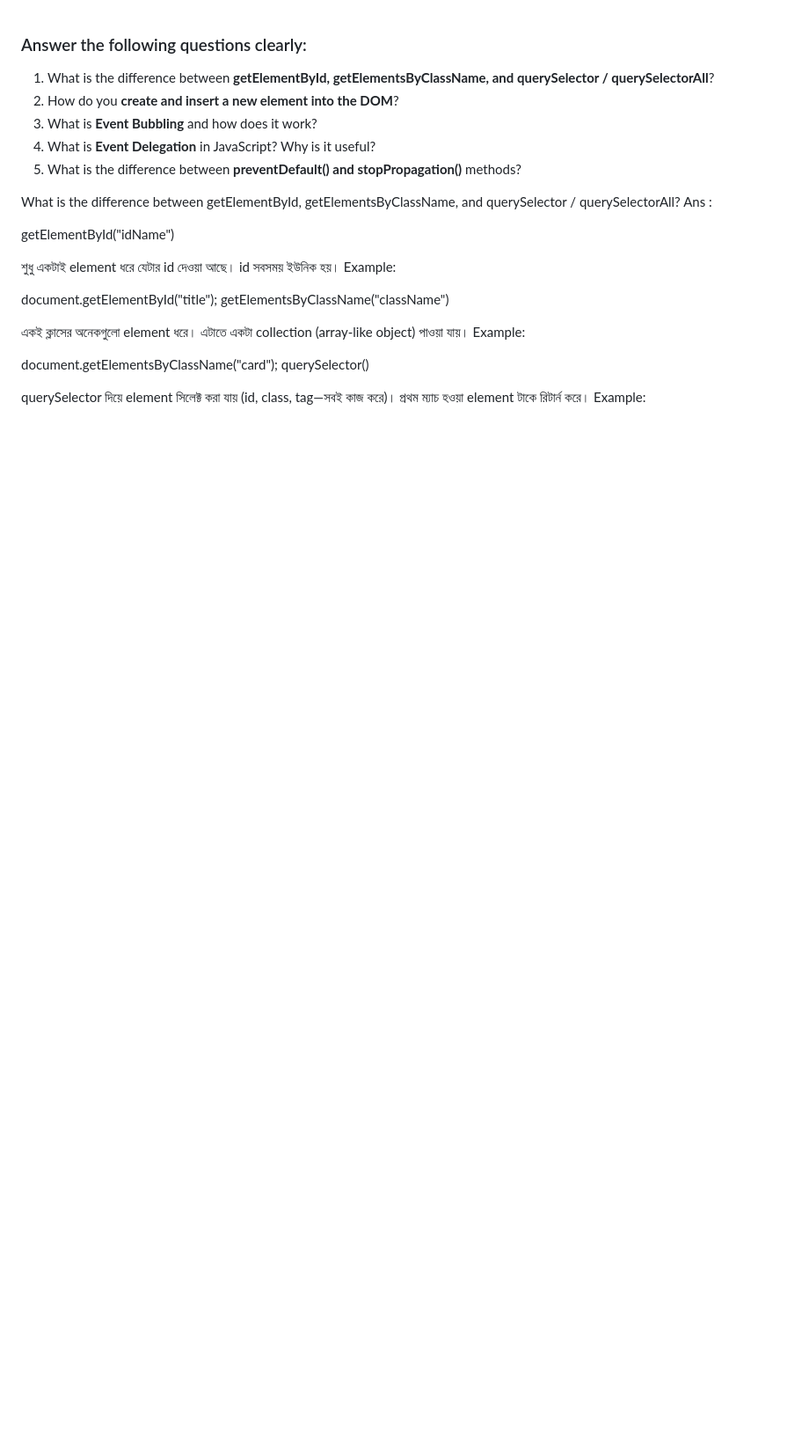
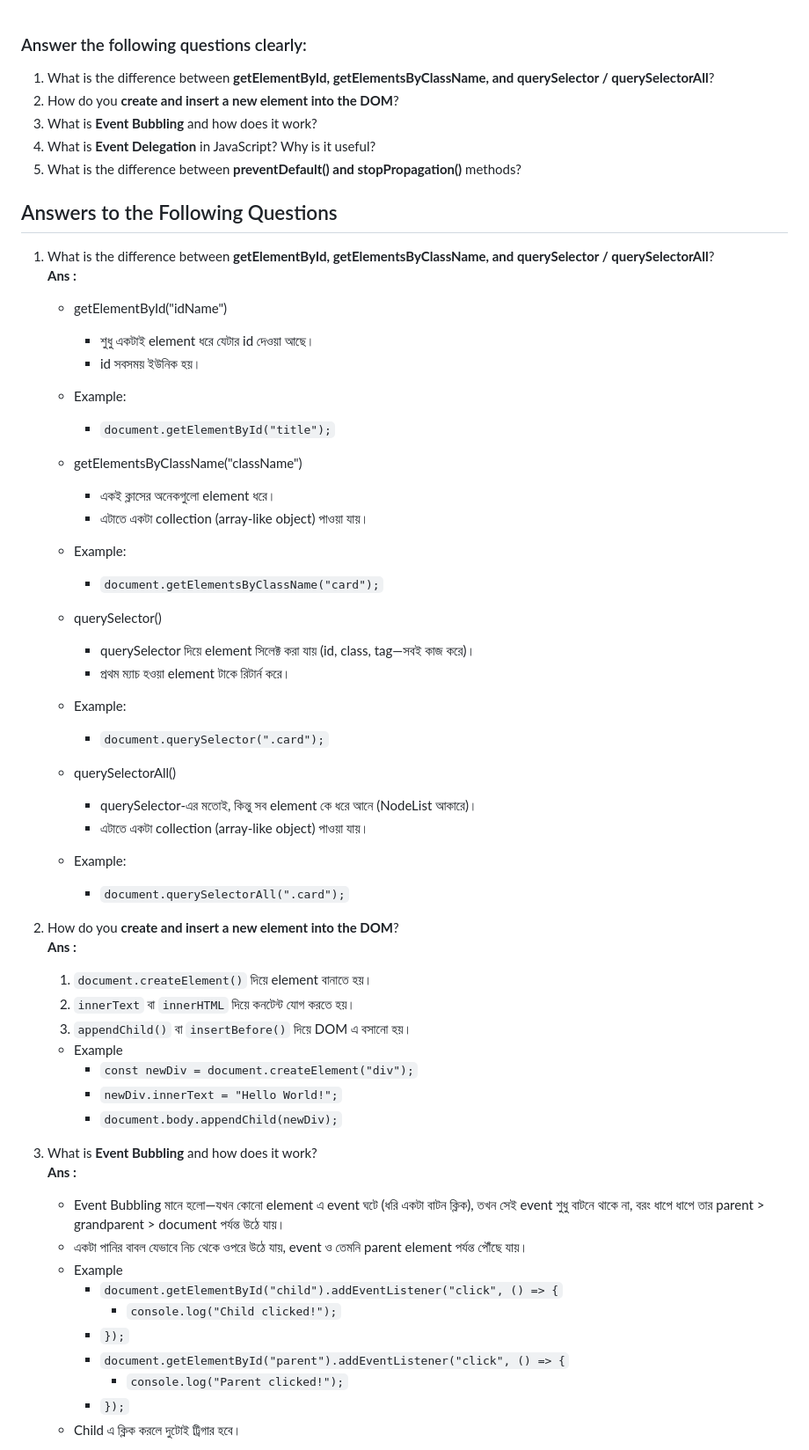
Before and after one commit to mehedialhasan-21/B12-ASSIGNMENT-005-Emergency-hotline, a Markdown page: README.md, the part around the change printed below. Shown: that part at 88% size. GitHub-like rendering; blank space fills up the shorter version.

```diff
--- a/README.md
+++ b/README.md
@@ -8,26 +8,54 @@
 
 
 
-What is the difference between getElementById, getElementsByClassName, and querySelector / querySelectorAll?
-Ans :
+## Answers to the Following Questions
 
-getElementById("idName")
+1. What is the difference between **getElementById, getElementsByClassName, and querySelector / querySelectorAll**?
+   **Ans :**
+    - getElementById("idName")
+      - শুধু একটাই element ধরে যেটার id দেওয়া আছে।
+      - id সবসময় ইউনিক হয়।
+    - Example:
+      - `document.getElementById("title");`
 
-শুধু একটাই element ধরে যেটার id দেওয়া আছে।
-id সবসময় ইউনিক হয়।
-Example:
+    - getElementsByClassName("className")
+      - একই ক্লাসের অনেকগুলো element ধরে।
+      - এটাতে একটা collection (array-like object) পাওয়া যায়।
+    - Example:
+      - `document.getElementsByClassName("card");`
 
-document.getElementById("title");
-getElementsByClassName("className")
+    - querySelector()
+      - querySelector দিয়ে element সিলেক্ট করা যায় (id, class, tag—সবই কাজ করে)।
+      - প্রথম ম্যাচ হওয়া element টাকে রিটার্ন করে।
+    - Example:
+      - `document.querySelector(".card");`
 
-একই ক্লাসের অনেকগুলো element ধরে।
-এটাতে একটা collection (array-like object) পাওয়া যায়।
-Example:
+    - querySelectorAll()
+      - querySelector-এর মতোই, কিন্তু সব element কে ধরে আনে (NodeList আকারে)।
+      - এটাতে একটা collection (array-like object) পাওয়া যায়।
+    - Example:
+      - `document.querySelectorAll(".card");`
 
-document.getElementsByClassName("card");
-querySelector()
+2. How do you **create and insert a new element into the DOM**?
+   **Ans :**
+   1. `document.createElement()` দিয়ে element বানাতে হয়।
+   2. `innerText` বা `innerHTML` দিয়ে কনটেন্ট যোগ করতে হয়।
+   3. `appendChild()` বা `insertBefore()` দিয়ে DOM এ বসানো হয়।
+   - Example
+     - `const newDiv = document.createElement("div");`
+     - `newDiv.innerText = "Hello World!";`
+     - `document.body.appendChild(newDiv);`
 
-querySelector দিয়ে element সিলেক্ট করা যায় (id, class, tag—সবই কাজ করে)।
-প্রথম ম্যাচ হওয়া element টাকে রিটার্ন করে।
-Example:
+3. What is **Event Bubbling** and how does it work?
+   **Ans :**
+    - Event Bubbling মানে হলো—যখন কোনো element এ event ঘটে (ধরি একটা বাটন ক্লিক), তখন সেই event শুধু বাটনে থাকে না, বরং ধাপে ধাপে তার parent > grandparent > document পর্যন্ত উঠে যায়।
+    - একটা পানির বাবল যেভাবে নিচ থেকে ওপরে উঠে যায়, event ও তেমনি parent element পর্যন্ত পৌঁছে যায়।
+    - Example
+       - `document.getElementById("child").addEventListener("click", () => {`
+         - `console.log("Child clicked!");`
+       - `});`
+       - `document.getElementById("parent").addEventListener("click", () => {`
+         - `console.log("Parent clicked!");`
+       - `});`
+   -  Child এ ক্লিক করলে দুটোই ট্রিগার হবে।
 
```
Also changed, not shown: other parts of README.md (+29 -63 lines).
